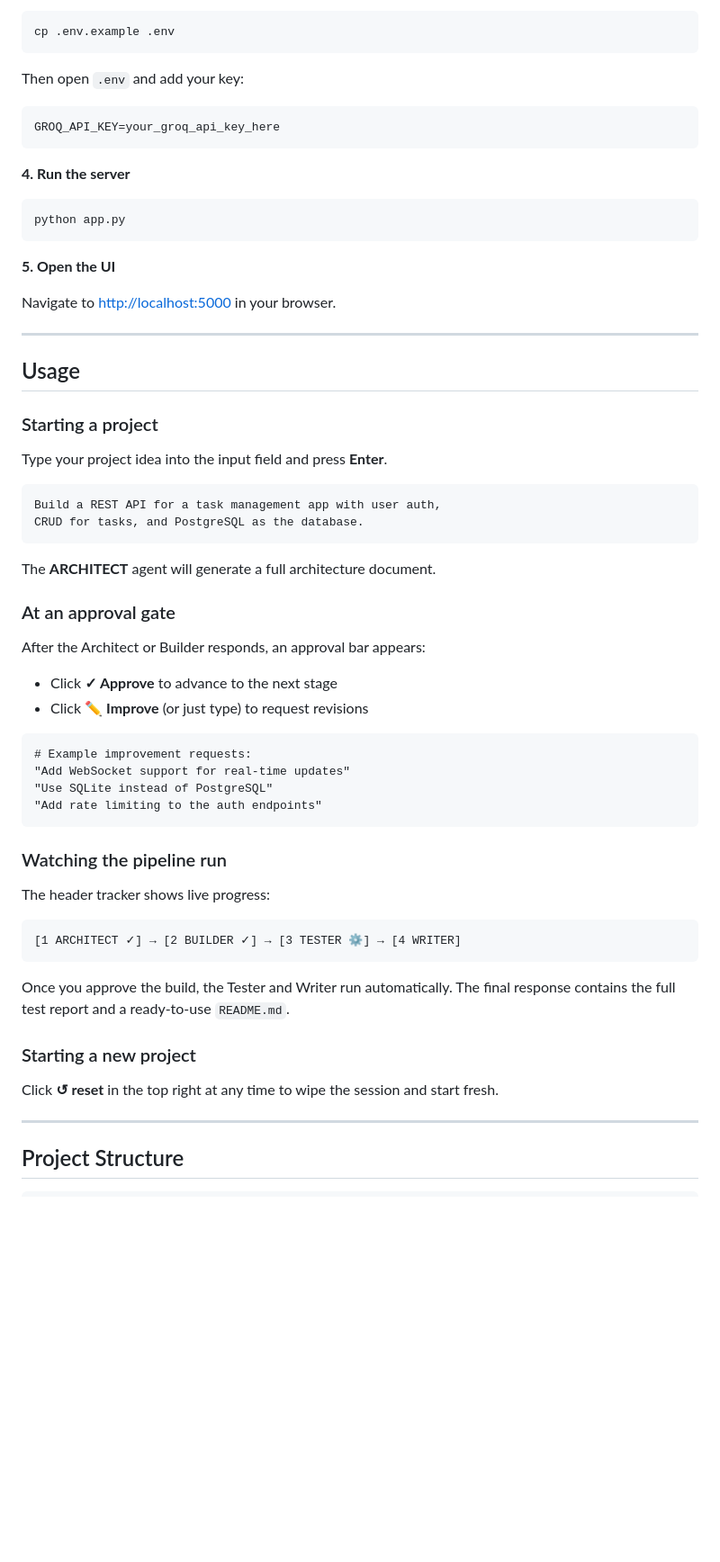
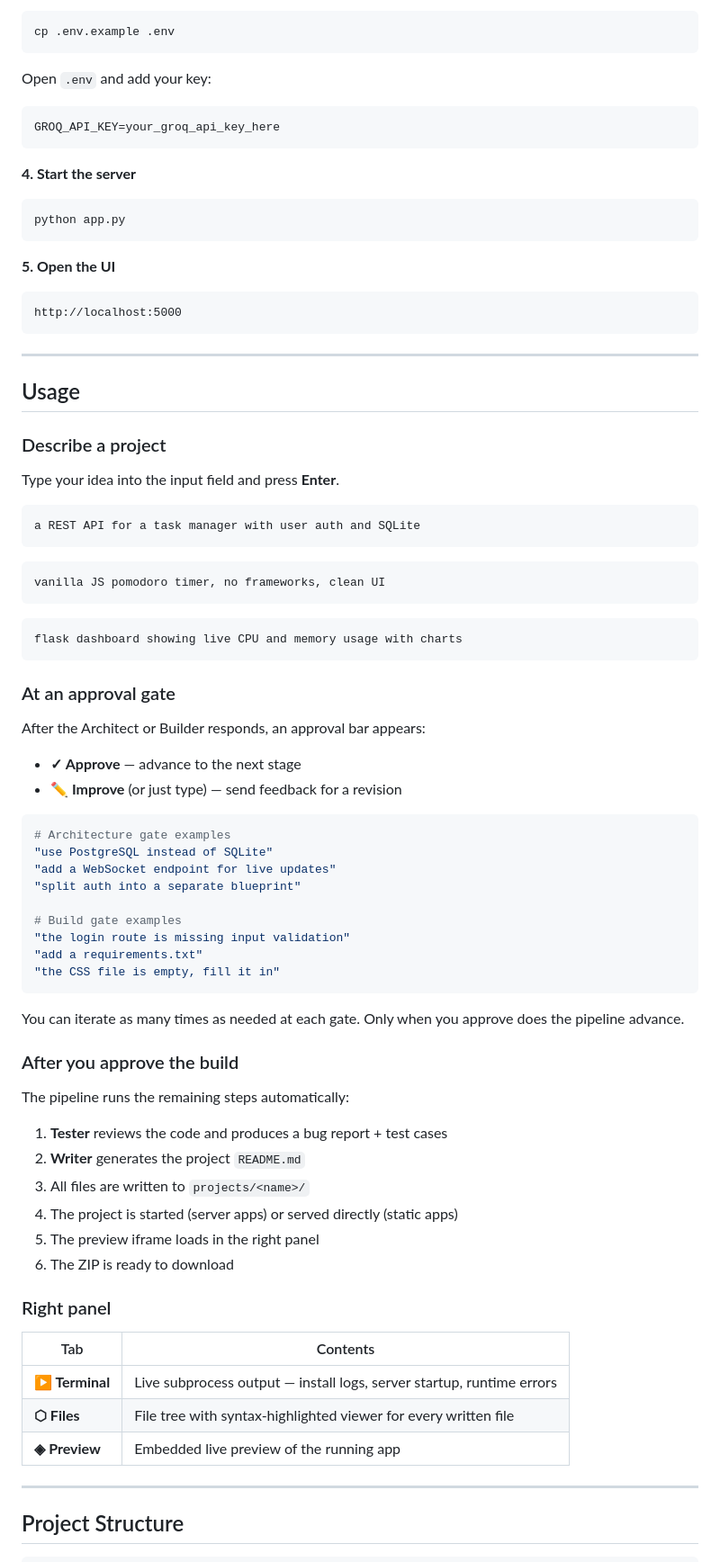
Before and after one commit to Samin-Saikia/MAX.sys-Multi-Agent-Software-Builder, a Markdown page: readme.md, the part around the change printed below. Shown: that part at 90% size. GitHub-like rendering; blank space fills up the shorter version.

````diff
--- a/readme.md
+++ b/readme.md
@@ -118,13 +134,13 @@ pip install flask flask-cors groq python-dotenv
 cp .env.example .env
 ```
 
-Then open `.env` and add your key:
+Open `.env` and add your key:
 
 ```env
 GROQ_API_KEY=your_groq_api_key_here
 ```
 
-**4. Run the server**
+**4. Start the server**
 
 ```bash
 python app.py
@@ -132,50 +148,67 @@ python app.py
 
 **5. Open the UI**
 
-Navigate to [http://localhost:5000](http://localhost:5000) in your browser.
+```
+http://localhost:5000
+```
 
 ---
 
 ## Usage
 
-### Starting a project
+### Describe a project
 
-Type your project idea into the input field and press **Enter**.
+Type your idea into the input field and press **Enter**.
 
 ```
-Build a REST API for a task management app with user auth,
-CRUD for tasks, and PostgreSQL as the database.
+a REST API for a task manager with user auth and SQLite
 ```
-
-The **ARCHITECT** agent will generate a full architecture document.
+```
+vanilla JS pomodoro timer, no frameworks, clean UI
+```
+```
+flask dashboard showing live CPU and memory usage with charts
+```
 
 ### At an approval gate
 
 After the Architect or Builder responds, an approval bar appears:
 
-- Click **✓ Approve** to advance to the next stage
-- Click **✏ Improve** (or just type) to request revisions
+- **✓ Approve** — advance to the next stage
+- **✏ Improve** (or just type) — send feedback for a revision
 
-```
-# Example improvement requests:
-"Add WebSocket support for real-time updates"
-"Use SQLite instead of PostgreSQL"
-"Add rate limiting to the auth endpoints"
+```bash
+# Architecture gate examples
+"use PostgreSQL instead of SQLite"
+"add a WebSocket endpoint for live updates"
+"split auth into a separate blueprint"
+
+# Build gate examples
+"the login route is missing input validation"
+"add a requirements.txt"
+"the CSS file is empty, fill it in"
 ```
 
-### Watching the pipeline run
+You can iterate as many times as needed at each gate. Only when you approve does the pipeline advance.
 
-The header tracker shows live progress:
+### After you approve the build
 
-```
-[1 ARCHITECT ✓] → [2 BUILDER ✓] → [3 TESTER ⚙] → [4 WRITER]
-```
+The pipeline runs the remaining steps automatically:
 
-Once you approve the build, the Tester and Writer run automatically. The final response contains the full test report and a ready-to-use `README.md`.
+1. **Tester** reviews the code and produces a bug report + test cases
+2. **Writer** generates the project `README.md`
+3. All files are written to `projects/<name>/`
+4. The project is started (server apps) or served directly (static apps)
+5. The preview iframe loads in the right panel
+6. The ZIP is ready to download
 
-### Starting a new project
+### Right panel
 
-Click **↺ reset** in the top right at any time to wipe the session and start fresh.
+| Tab | Contents |
+|---|---|
+| **▶ Terminal** | Live subprocess output — install logs, server startup, runtime errors |
+| **⬡ Files** | File tree with syntax-highlighted viewer for every written file |
+| **◈ Preview** | Embedded live preview of the running app |
 
 ---
 
````
Also changed, not shown: other parts of readme.md (+163 -100 lines), assets/Screenshot_10.png (added), assets/Screenshot_9.png (deleted), 4 other files.
